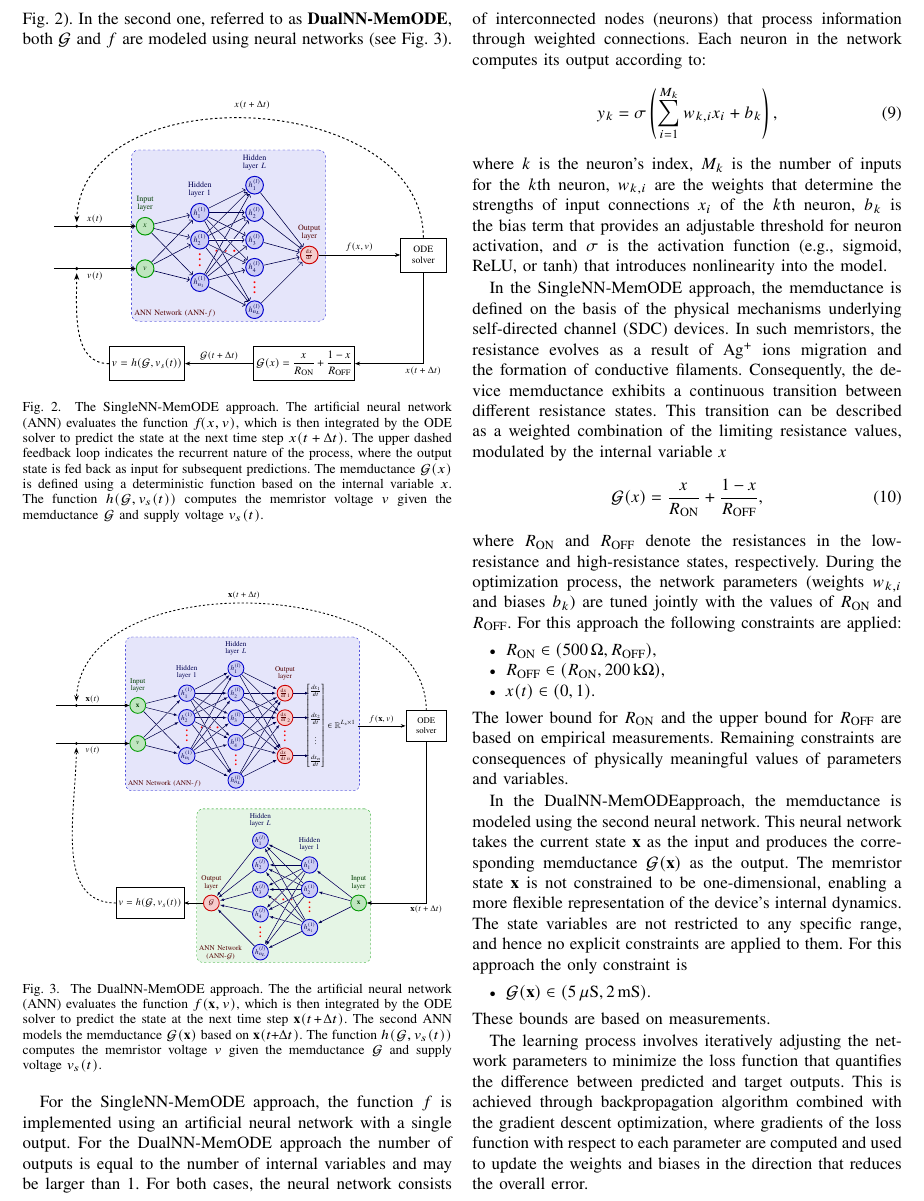
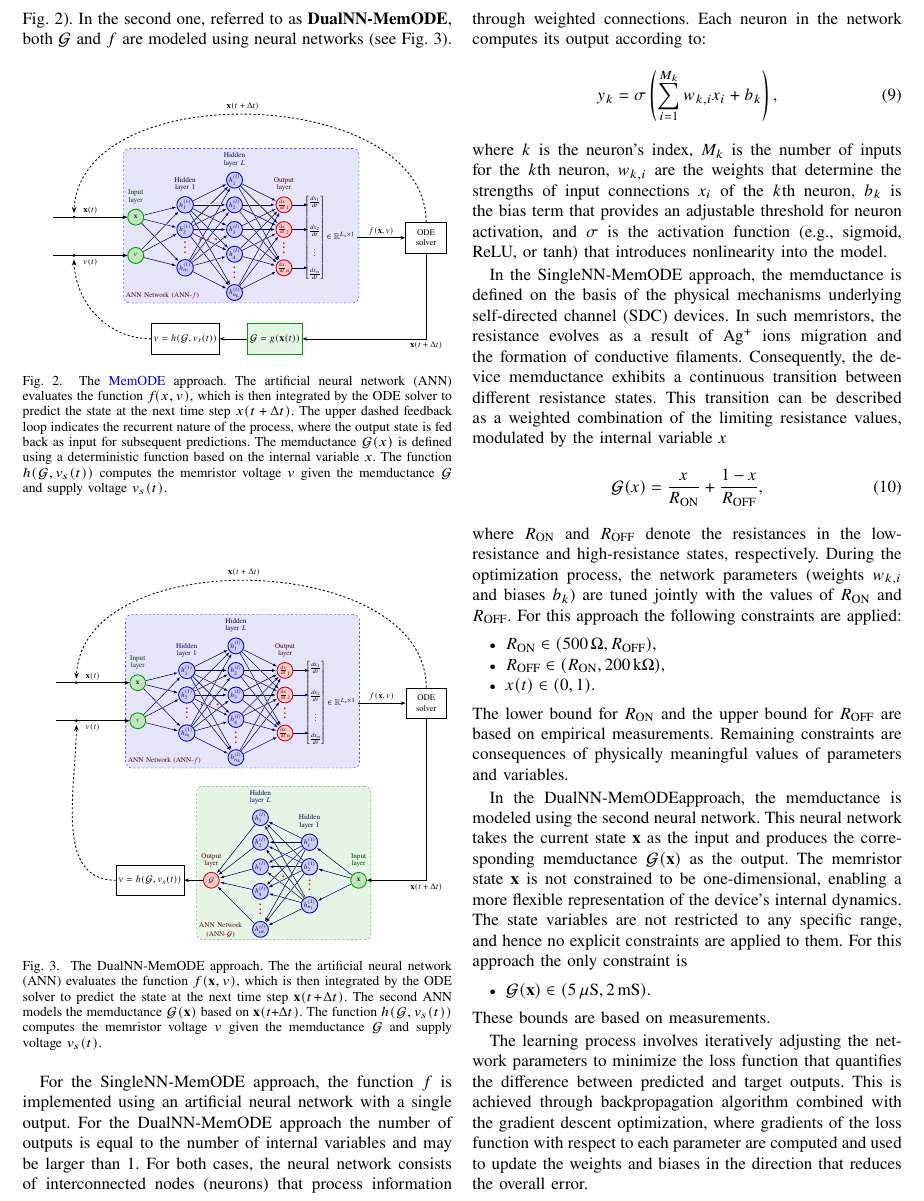
Before and after one commit to mancorz98/NNMemristoNotes, a LaTeX paper (main_ieee.tex, which reads tex_figures/general_MEMODE.tex): part of page 4 of 9, cut so that both start at the same text. Compiled offline with pdfLaTeX; a missing font is replaced by an installed copy or a similar font; a LaTeX package or settings file that is missing is left out.

Commit message:
add generalODE graph as substitute the figures 2 and 3

```diff
--- a/main_ieee.tex
+++ b/main_ieee.tex
@@ -124,6 +124,7 @@
 %ZG2 added next lines
 \newcommand{\MemODEOne}{SingleNN-MemODE}
 \newcommand{\MemODETwo}{DualNN-MemODE}
+\newcommand{\MemODE}{MemODE}
 \newcommand{\MSE}{\mathrm{MSE}}
 \newcommand{\NMSE}{\mathrm{NMSE}}
 
@@ -314,9 +315,9 @@ Squaring ensures that the penalty is non-negative and grows quadratically with t
 \begin{figure}[htbp]
   \centering
   \resizebox{\columnwidth}{!}{%
-    \input{tex_figures/single_MemODE.tex}
+    \input{tex_figures/general_MEMODE.tex}
   }
-  \caption{The \MemODEOne\ approach. The artificial neural network (ANN) evaluates the function \(f\!(x,v)\), which is then integrated by the ODE solver to predict the state at the next time step \(x(t + \Delta t)\). The upper dashed feedback loop indicates the recurrent nature of the process, where the output state is fed back as input for subsequent predictions. The memductance \(\Gm(x)\) is defined using a deterministic function based on the internal variable~\(x\). The function \(h(\G, v_s(t))\) computes the memristor voltage \(\vm\) given the memductance \(\G\) and supply voltage \(v_s(t)\).
+  \caption{The \changed{\MemODE}\ approach. The artificial neural network (ANN) evaluates the function \(f\!(x,v)\), which is then integrated by the ODE solver to predict the state at the next time step \(x(t + \Delta t)\). The upper dashed feedback loop indicates the recurrent nature of the process, where the output state is fed back as input for subsequent predictions. The memductance \(\Gm(x)\) is defined using a deterministic function based on the internal variable~\(x\). The function \(h(\G, v_s(t))\) computes the memristor voltage \(\vm\) given the memductance \(\G\) and supply voltage \(v_s(t)\).
   }
   \label{fig:nn_structure}
 \end{figure}
--- /dev/null
+++ b/tex_figures/general_MEMODE.tex
@@ -0,0 +1,181 @@
+
+
+
+\tikzset{>=latex}
+\colorlet{myred}{red!80!black}
+\colorlet{myblue}{blue!80!black}
+\colorlet{mygreen}{green!60!black}
+\colorlet{mydarkred}{myred!40!black}
+\colorlet{mydarkblue}{myblue!40!black}
+\colorlet{mydarkgreen}{mygreen!40!black}
+\tikzstyle{node}=[very thick,circle,draw=myblue,minimum size=22,inner sep=0.5,outer sep=0.6]
+\tikzstyle{connect}=[->,thick,mydarkblue,shorten >=1]
+\tikzset{
+  node 1/.style={node,mydarkgreen,draw=mygreen,fill=mygreen!25},
+  node 2/.style={node,mydarkblue,draw=myblue,fill=myblue!20},
+  node 3/.style={node,mydarkred,draw=myred,fill=myred!20},
+}
+\def\nstyle{int(\lay<\Nnodlen?min(2,\lay):3)}
+
+\newcommand{\customLabel}[1]{%
+  \ifcase#1\relax
+    \mathbf{x}%
+  \or
+    \mathbf{x}%
+  \or
+    v%
+  \else
+    v_{#1}%
+  \fi
+}
+
+\begin{tikzpicture}[
+    arrow/.style={-{Stealth}, thick,black},
+    box/.style={rectangle, draw=black, thick, minimum width=2cm, minimum height=1.5cm, align=center},
+    label/.style={black, font=\large},
+    dashed_arrow/.style={-{Stealth}, thick,black, dashed}
+]
+
+% ===== NEURAL NETWORK (replaces ANN box) =====
+\begin{scope}[x=2.4cm,y=1.2cm, shift={(1.,0.5)}]
+  \readlist\Nnod{2,3,5,3}
+  \readlist\Nstr{l,n_1,{}}
+  \readlist\Nnstr{l,n_L,n}
+  \readlist\Cstr{v,h^{(1)},h^{(l)},\frac{{\rm d}x}{{\rm d}t}}
+  \def\yshift{0.55}
+
+  \node[scale=1.8] at (2.5, -1) {\Large\color{red}$\cdots$};
+
+  \foreachitem \N \in \Nnod{
+    \def\lay{\Ncnt}
+    \pgfmathsetmacro\prev{int(\Ncnt-1)}
+    \foreach \i [evaluate={\c=int(\i==\N); \y=\N/2-\i-\c*\yshift;
+                 \x=\lay; \n=\nstyle;}] in {1,...,\N}{
+      \ifnum\lay=1
+        \pgfmathsetmacro\index{int(\i)}
+        \node[node \n] (N\lay-\i) at (\x,\y) {$\customLabel{\index}$};
+      \else\ifnum\lay=2
+        \pgfmathsetmacro\index{(\i<\N?int(\i):"\Nstr[\n]")}
+        \node[node \n] (N\lay-\i) at (\x,\y) {$\strut\Cstr[\lay]_{\index}$};
+        \else
+        \pgfmathsetmacro\index{(\i<\N?int(\i):"\Nnstr[\n]")}
+        \node[node \n] (N\lay-\i) at (\x,\y) {$\strut\Cstr[\lay]_{\index}$};
+      \fi\fi
+
+      \ifnumcomp{\lay}{>}{1}{
+        \ifnum\lay=3
+          \foreach \j in {1,...,\Nnod[\prev]}{
+            \draw[white,line width=1.2,shorten >=1] (N\prev-\j) -- (N\lay-\i);
+            \draw[connect] (N\prev-\j) -- (N\lay-\i);
+          }
+        \else
+          \foreach \j in {1,...,\Nnod[\prev]}{
+            \draw[white,line width=1.2,shorten >=1] (N\prev-\j) -- (N\lay-\i);
+            \draw[connect] (N\prev-\j) -- (N\lay-\i);
+          }
+        \fi
+
+        \ifnum \lay=\Nnodlen
+          \draw[connect] (N\lay-\i) --++ (0.5,0);
+        \fi
+      }{
+        \draw[connect] (0.5,\y) -- (N\lay-\i);
+      }
+    }
+
+    \ifnum\lay>1
+      % \ifnum\lay<\Nnodlen
+        \path (N\lay-\N) --++ (0,1+\yshift) node[midway,scale=1.6] {\Large\color{red}$\vdots$};
+      % \fi
+    \fi
+  }
+
+  \node[above=0.1,align=center,mydarkgreen] (L1) at (N1-1.90) {Input\\[-0.2em]layer};
+  \node[above=0.1,align=center,mydarkblue] (L2) at (N2-1.90) {Hidden\\[-0.2em]layer 1};
+  \node[above=0.1,align=center,mydarkblue] (L3) at (N3-1.90) {Hidden\\[-0.2em]layer $L$};
+  \node[above=0.1,align=center,mydarkred] (L4) at (N\Nnodlen-1.90) {Output\\[-0.2em]layer};
+
+  % \node[left=0] at (N\Nnodlen-1.90) {Output\\[-0.2em]layer};
+  % \node[left=1,align=right,black] at (0,-0.5) {\Huge $\frac{{\rm d}x}{{\rm d}t} \approx$};
+
+  \def\braceheight{2}
+  \def\braceleftpos{0.25}
+  \def\bracerightpos{4.5}
+  \def\braceoffset{0.5}
+
+  % \draw[decorate, decoration={brace, amplitude=15pt}, line width=1mm]
+  %   (\braceleftpos,-\braceheight - \braceoffset) -- (\braceleftpos,\braceheight - \braceoffset);
+
+  % \draw[decorate, decoration={brace, amplitude=15pt, mirror}, line width=1mm]
+  %   (\bracerightpos,-\braceheight - \braceoffset) -- (\bracerightpos,\braceheight - \braceoffset);
+
+
+
+\node[right=0.5cm of N4-2, font=\large, anchor=west, yshift=-0.4cm] (matrix) {$\begin{bmatrix} \frac{dx_1}{dt} \\[2em] \frac{dx_2}{dt} \\[1em] \vdots\\[1em] \frac{dx_n}{dt} \end{bmatrix} \in \mathbb{R}^{L_s \times 1}$};
+\begin{pgfonlayer}{background}
+  \node[draw=black, dashed, rounded corners=0.3cm,
+        fit=(N1-1) (N1-2) (N2-1) (N2-3) (N3-1) (N3-5) (N4-1) (L1) (L2) (L3) (L4) (matrix),
+        inner sep=0.1cm,
+        label={[font=\Large]above:ANN},
+        draw=myblue,
+        fill = myblue!10] (ann_box) {};
+
+
+  \node[above=0.3,align=center,mydarkred, anchor=west] (L4) at (ann_box.south west) {ANN  Network (ANN-$f$)};
+\end{pgfonlayer}
+
+\end{scope}
+
+
+\coordinate (mypoint) at (N1-2);
+
+
+
+% ===== ODE SOLVER BOX =====
+\node[box, label] (ode) at ([xshift=6cm]matrix.west) {ODE\\solver};
+% ===== Input arrows =====
+\draw[arrow] (N1-1)++(-4,0) -- (N1-1) node[midway, above, label] {$\mathbf{x}(t)$};
+\draw[arrow] (N1-2)++(-4,0) -- (N1-2) node[midway, below, label] {$v(t)$};
+
+% ===== Connection between NN output and ODE solver =====
+\draw[arrow] (matrix.east) -- (ode.west) node[midway, above, label] {${f}(\mathbf{x},v)$};
+
+
+% ===== Dashed feedback line =====
+\draw[dashed_arrow, very thick] let \p1=(N1-1) in
+      (ode.north) to[out=90, in=90, looseness=1] (\x1-3cm,\y1+0.2cm) coordinate (arrow_end1);
+
+\node[circle, fill=black, inner sep=1.5pt, yshift=-0.2cm] at (arrow_end1) {};
+
+
+% \draw[dashed_arrow, very thick] let \p1=(N1-1) in
+%       (end) to[out=90, in=90, looseness=1] (\x1-3cm,\y1+5) coordinate (arrow_end);
+% \node[circle, fill=black, inner sep=1.5pt, yshift=-5] at (arrow_end) {};
+
+\node[label] at (10, 6) {$\mathbf{x}(t + \Delta t)$};
+
+
+
+
+\node[box, label, draw=mygreen, fill=mygreen!10, anchor=north east] (g_func) at  ([yshift=-2cm]matrix.south west) {\Large $\displaystyle \G = g\Large(\mathbf{x}(t)\Large)$};
+
+
+
+
+
+% ===== Output arrow =====
+\draw[arrow] (ode.south) |- (g_func.east) node[midway, below, label] (end) {$\mathbf{x}(t + \Delta t)$};
+
+
+% ===== ODE SOLVER BOX =====
+\node[box, label] (ode) at ([xshift=-3cm]g_func.west) {\Large $\displaystyle v= h(\G, v_s(t))$};
+\draw[arrow] (g_func.west) -- (ode.east) node[midway, above, label] {};
+
+
+\draw[dashed_arrow, very thick] let \p1=(mypoint) in
+      (ode.west) to[out=180, in=-90, looseness=1] (\x1-3cm,\y1-0.2cm) coordinate (arrow_end);
+
+\node[circle, fill=black, inner sep=1.5pt, yshift=0.2cm] at (arrow_end) {};
+
+
+\end{tikzpicture}
```
Also changed, not shown: main_ieee.pdf.
